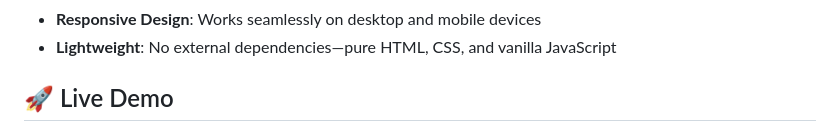
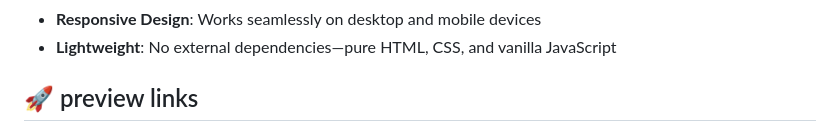
Before and after one commit to skmdJeesan/Image-Editor, a Markdown page: README.md, the part around one of its changes. Drawn GitHub-style.

```diff
--- a/README.md
+++ b/README.md
@@ -12,5 +12,5 @@ A lightweight, browser-based image editing tool that allows you to upload images
 - **Responsive Design**: Works seamlessly on desktop and mobile devices
 - **Lightweight**: No external dependencies—pure HTML, CSS, and vanilla JavaScript
 
-## 🚀 Live Demo
+## 🚀 preview links
 
```
Also changed, not shown: other parts of README.md (+2 -1 lines).
